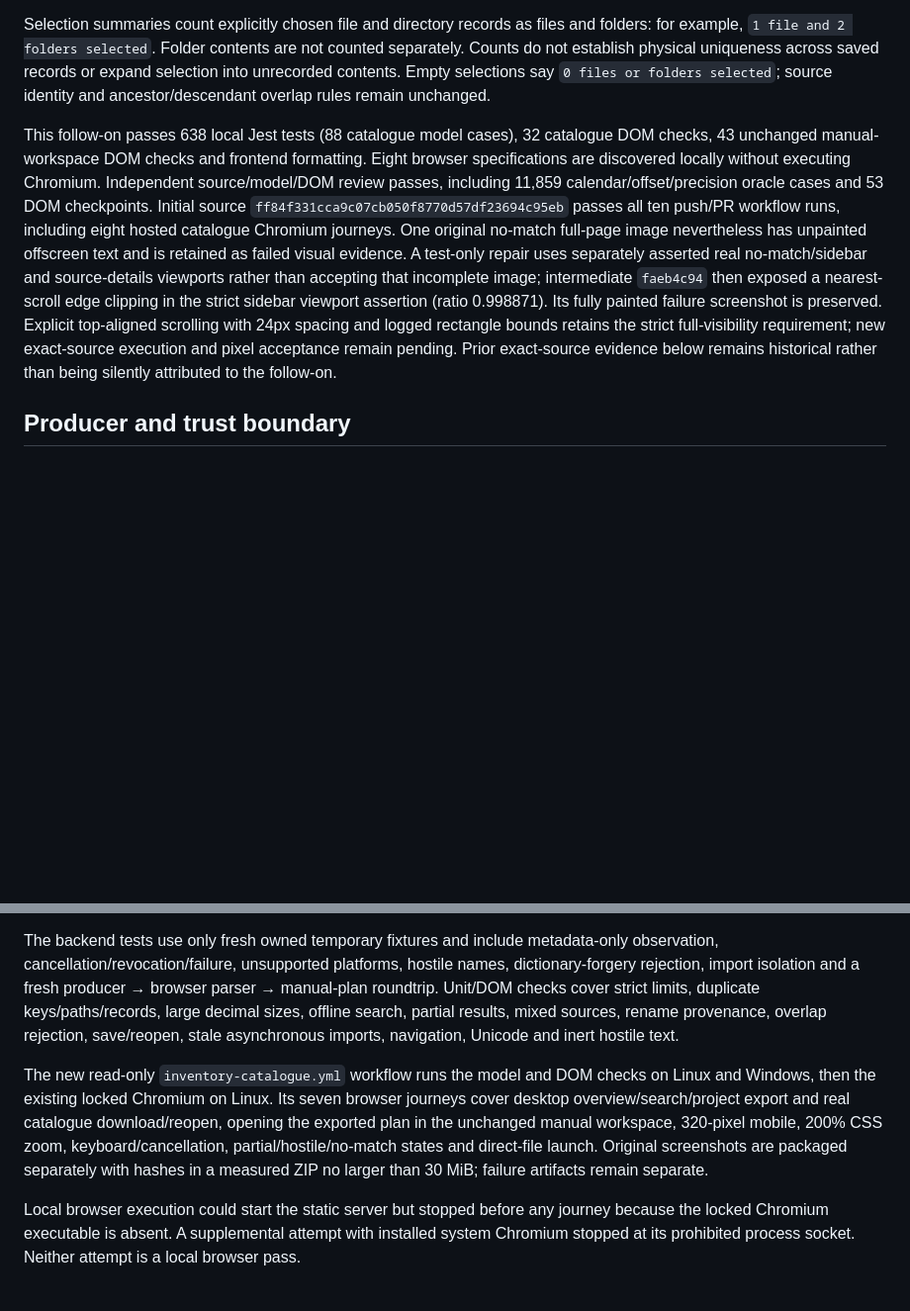
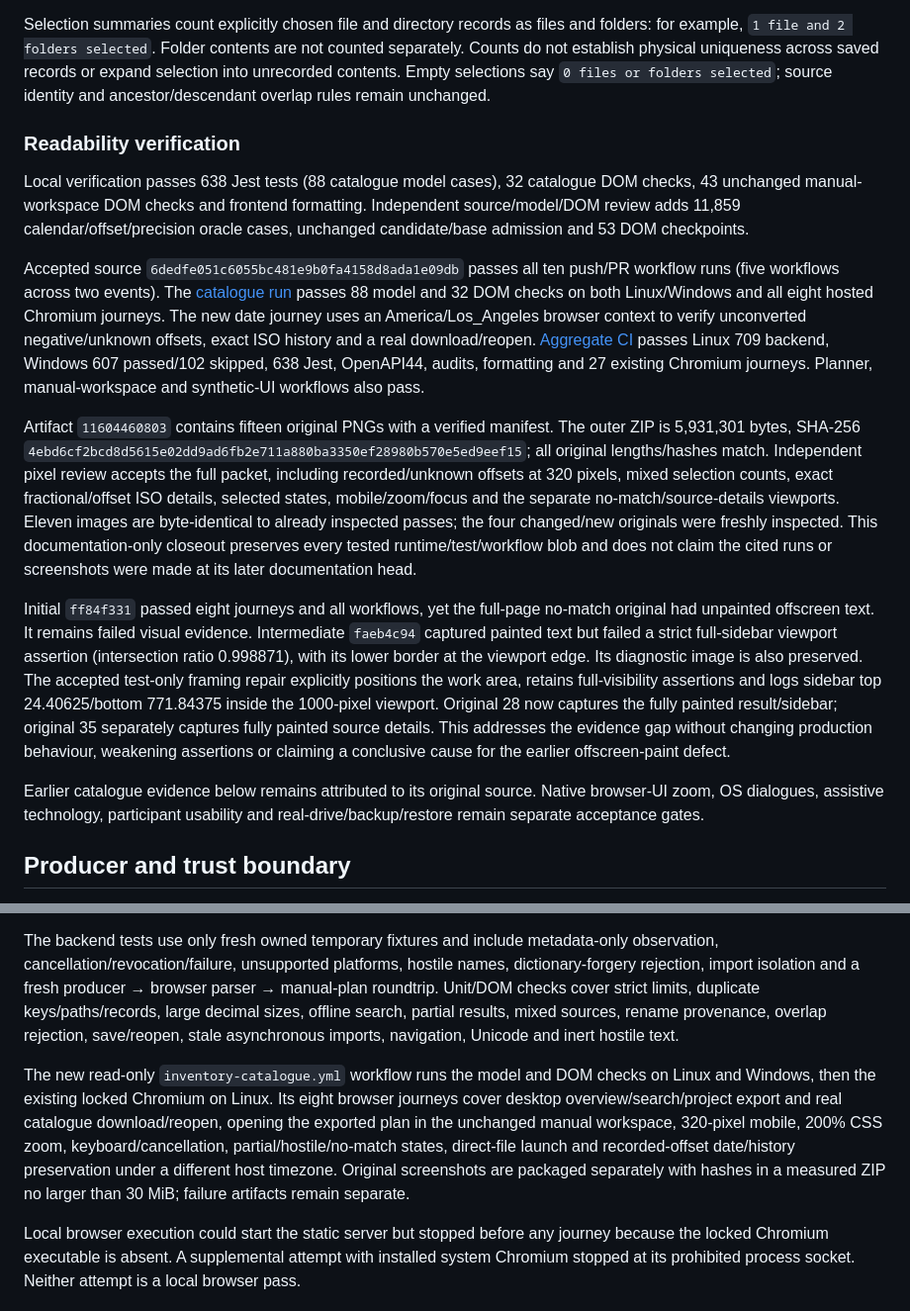
Before and after one commit to krahd/disk_organiser, a Markdown page: docs/INVENTORY-CATALOGUE.md, 2 parts joined by grey strips. Shown at 99% size. Drawn GitHub-style; blank space fills up the shorter version.

Commit message:
Record exact-source readability verification and pixel closeout

```diff
--- a/docs/INVENTORY-CATALOGUE.md
+++ b/docs/INVENTORY-CATALOGUE.md
@@ -37,7 +37,17 @@ Show details retains the exact original ISO date, including seconds, any fractio
 
 Selection summaries count explicitly chosen file and directory records as files and folders: for example, `1 file and 2 folders selected`. Folder contents are not counted separately. Counts do not establish physical uniqueness across saved records or expand selection into unrecorded contents. Empty selections say `0 files or folders selected`; source identity and ancestor/descendant overlap rules remain unchanged.
 
-This follow-on passes 638 local Jest tests (88 catalogue model cases), 32 catalogue DOM checks, 43 unchanged manual-workspace DOM checks and frontend formatting. Eight browser specifications are discovered locally without executing Chromium. Independent source/model/DOM review passes, including 11,859 calendar/offset/precision oracle cases and 53 DOM checkpoints. Initial source `ff84f331cca9c07cb050f8770d57df23694c95eb` passes all ten push/PR workflow runs, including eight hosted catalogue Chromium journeys. One original no-match full-page image nevertheless has unpainted offscreen text and is retained as failed visual evidence. A test-only repair uses separately asserted real no-match/sidebar and source-details viewports rather than accepting that incomplete image; intermediate `faeb4c94` then exposed a nearest-scroll edge clipping in the strict sidebar viewport assertion (ratio 0.998871). Its fully painted failure screenshot is preserved. Explicit top-aligned scrolling with 24px spacing and logged rectangle bounds retains the strict full-visibility requirement; new exact-source execution and pixel acceptance remain pending. Prior exact-source evidence below remains historical rather than being silently attributed to the follow-on.
+### Readability verification
+
+Local verification passes 638 Jest tests (88 catalogue model cases), 32 catalogue DOM checks, 43 unchanged manual-workspace DOM checks and frontend formatting. Independent source/model/DOM review adds 11,859 calendar/offset/precision oracle cases, unchanged candidate/base admission and 53 DOM checkpoints.
+
+Accepted source `6dedfe051c6055bc481e9b0fa4158d8ada1e09db` passes all ten push/PR workflow runs (five workflows across two events). The [catalogue run](https://github.com/krahd/disk_organiser/actions/runs/37905173948) passes 88 model and 32 DOM checks on both Linux/Windows and all eight hosted Chromium journeys. The new date journey uses an America/Los_Angeles browser context to verify unconverted negative/unknown offsets, exact ISO history and a real download/reopen. [Aggregate CI](https://github.com/krahd/disk_organiser/actions/runs/37905173983) passes Linux 709 backend, Windows 607 passed/102 skipped, 638 Jest, OpenAPI44, audits, formatting and 27 existing Chromium journeys. Planner, manual-workspace and synthetic-UI workflows also pass.
+
+Artifact `11604460803` contains fifteen original PNGs with a verified manifest. The outer ZIP is 5,931,301 bytes, SHA-256 `4ebd6cf2bcd8d5615e02dd9ad6fb2e711a880ba3350ef28980b570e5ed9eef15`; all original lengths/hashes match. Independent pixel review accepts the full packet, including recorded/unknown offsets at 320 pixels, mixed selection counts, exact fractional/offset ISO details, selected states, mobile/zoom/focus and the separate no-match/source-details viewports. Eleven images are byte-identical to already inspected passes; the four changed/new originals were freshly inspected. This documentation-only closeout preserves every tested runtime/test/workflow blob and does not claim the cited runs or screenshots were made at its later documentation head.
+
+Initial `ff84f331` passed eight journeys and all workflows, yet the full-page no-match original had unpainted offscreen text. It remains failed visual evidence. Intermediate `faeb4c94` captured painted text but failed a strict full-sidebar viewport assertion (intersection ratio 0.998871), with its lower border at the viewport edge. Its diagnostic image is also preserved. The accepted test-only framing repair explicitly positions the work area, retains full-visibility assertions and logs sidebar top 24.40625/bottom 771.84375 inside the 1000-pixel viewport. Original 28 now captures the fully painted result/sidebar; original 35 separately captures fully painted source details. This addresses the evidence gap without changing production behaviour, weakening assertions or claiming a conclusive cause for the earlier offscreen-paint defect.
+
+Earlier catalogue evidence below remains attributed to its original source. Native browser-UI zoom, OS dialogues, assistive technology, participant usability and real-drive/backup/restore remain separate acceptance gates.
 
 ## Producer and trust boundary
 
@@ -81,7 +91,7 @@ npx playwright test --config playwright.inventory-catalogue.config.js
 
 The backend tests use only fresh owned temporary fixtures and include metadata-only observation, cancellation/revocation/failure, unsupported platforms, hostile names, dictionary-forgery rejection, import isolation and a fresh producer → browser parser → manual-plan roundtrip. Unit/DOM checks cover strict limits, duplicate keys/paths/records, large decimal sizes, offline search, partial results, mixed sources, rename provenance, overlap rejection, save/reopen, stale asynchronous imports, navigation, Unicode and inert hostile text.
 
-The new read-only `inventory-catalogue.yml` workflow runs the model and DOM checks on Linux and Windows, then the existing locked Chromium on Linux. Its seven browser journeys cover desktop overview/search/project export and real catalogue download/reopen, opening the exported plan in the unchanged manual workspace, 320-pixel mobile, 200% CSS zoom, keyboard/cancellation, partial/hostile/no-match states and direct-file launch. Original screenshots are packaged separately with hashes in a measured ZIP no larger than 30 MiB; failure artifacts remain separate.
+The new read-only `inventory-catalogue.yml` workflow runs the model and DOM checks on Linux and Windows, then the existing locked Chromium on Linux. Its eight browser journeys cover desktop overview/search/project export and real catalogue download/reopen, opening the exported plan in the unchanged manual workspace, 320-pixel mobile, 200% CSS zoom, keyboard/cancellation, partial/hostile/no-match states, direct-file launch and recorded-offset date/history preservation under a different host timezone. Original screenshots are packaged separately with hashes in a measured ZIP no larger than 30 MiB; failure artifacts remain separate.
 
 Local browser execution could start the static server but stopped before any journey because the locked Chromium executable is absent. A supplemental attempt with installed system Chromium stopped at its prohibited process socket. Neither attempt is a local browser pass.
 
```
Also changed, not shown: STATUS.md (+8 -5 lines).
